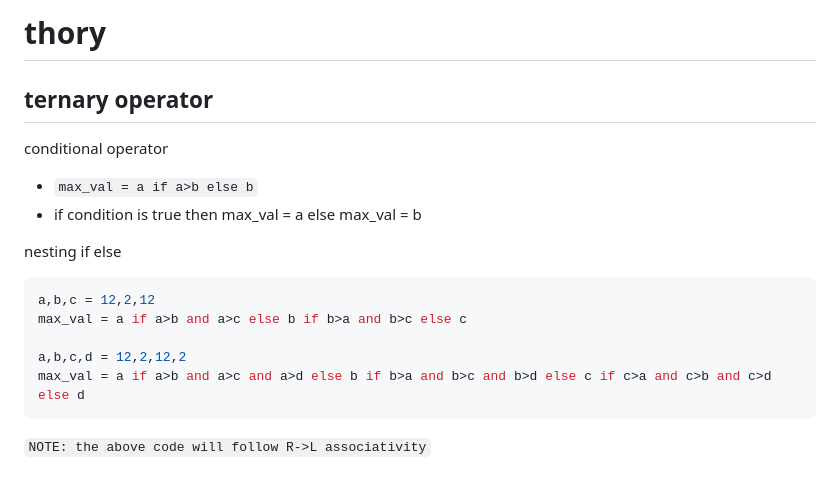
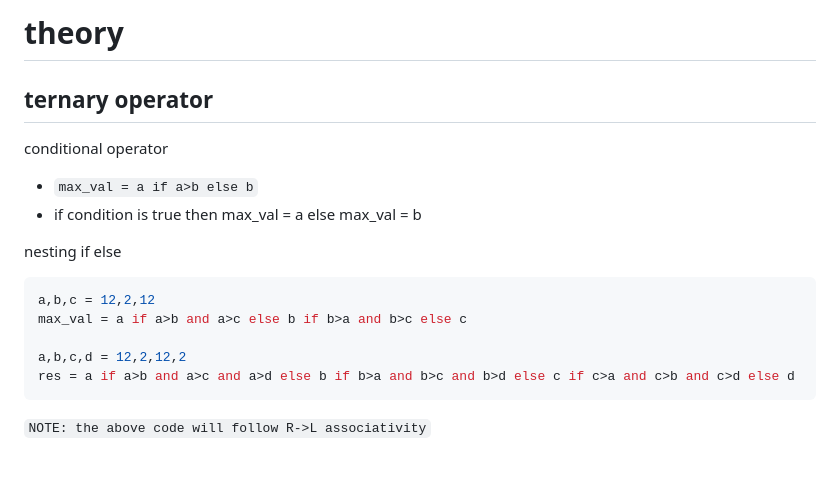
Before and after one commit to avicreationstudio/python-problem-solving, a Markdown page: day-5/notes.md, the part around the change. Rendered like a GitHub page.

````diff
--- a/day-5/notes.md
+++ b/day-5/notes.md
@@ -1,4 +1,4 @@
-# thory
+# theory
 
 ## ternary operator
 
@@ -14,7 +14,7 @@ a,b,c = 12,2,12
 max_val = a if a>b and a>c else b if b>a and b>c else c
 
 a,b,c,d = 12,2,12,2
-max_val = a if a>b and a>c and a>d else b if b>a and b>c and b>d else c if c>a and c>b and c>d else d
+res = a if a>b and a>c and a>d else b if b>a and b>c and b>d else c if c>a and c>b and c>d else d
 ```
 
 `NOTE: the above code will follow R->L associativity`
````
